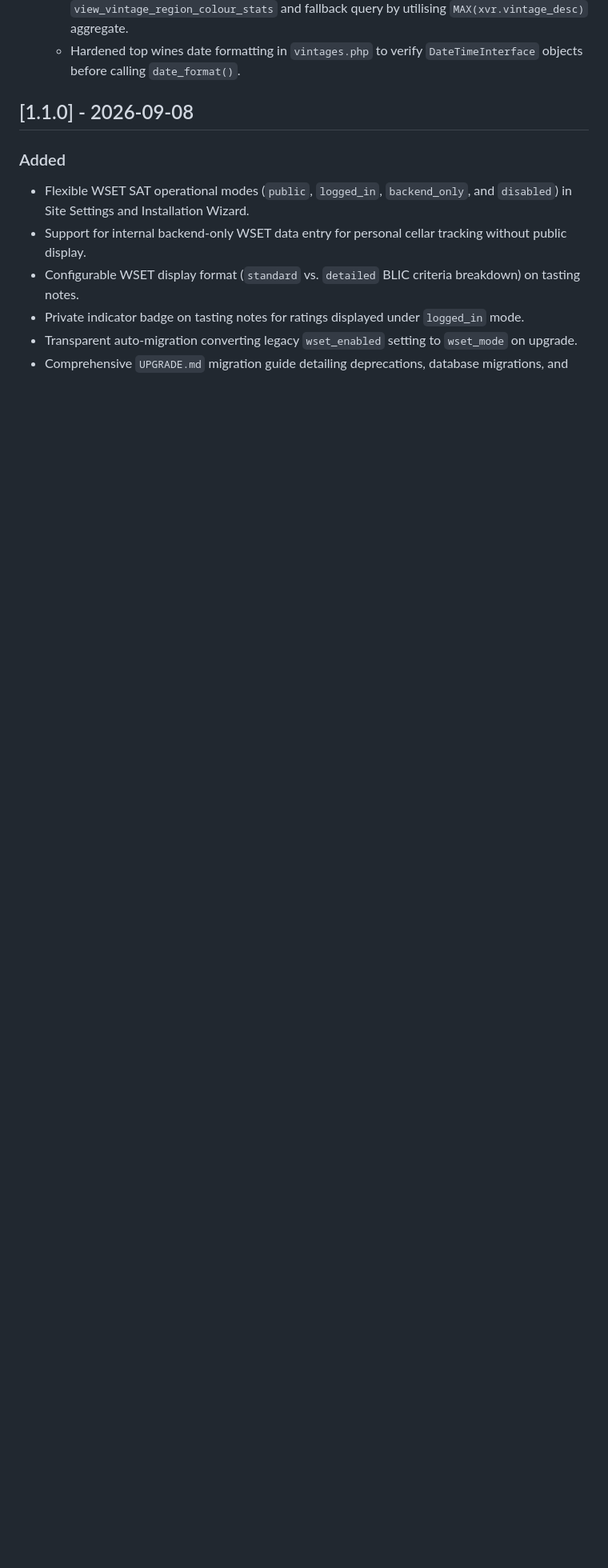
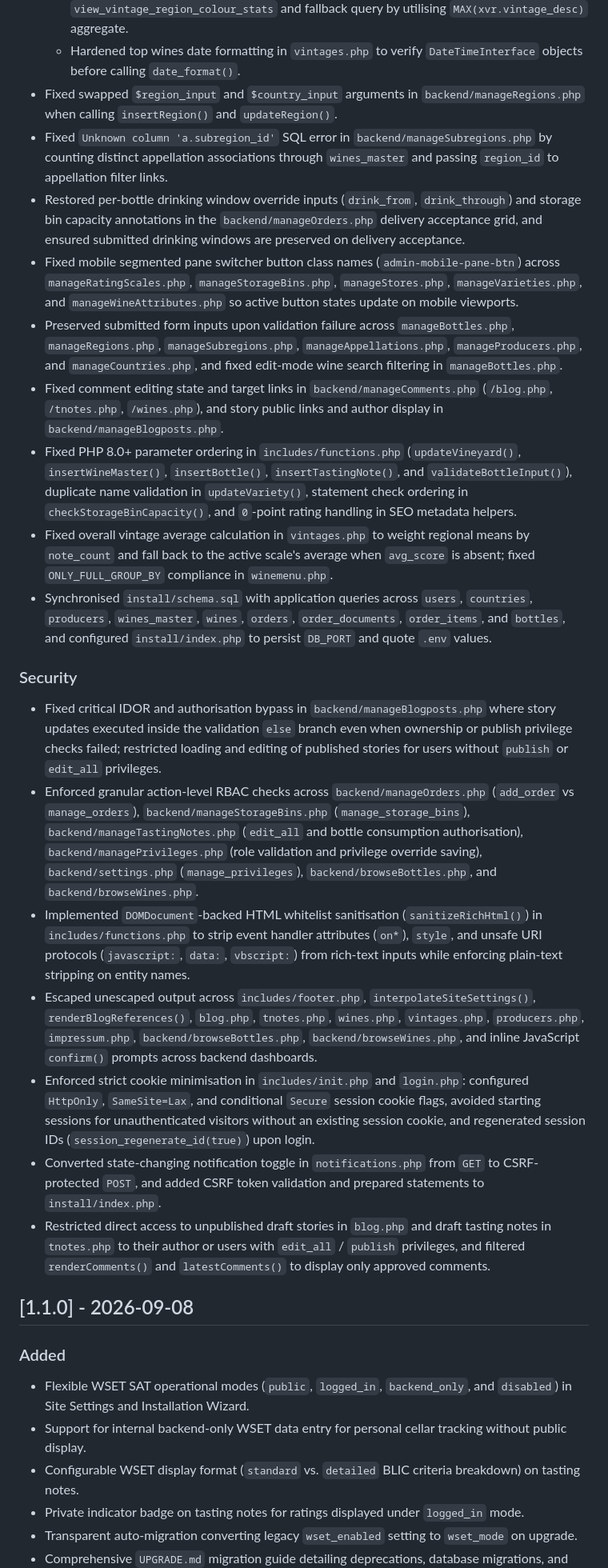
Before and after one commit to dmueller-dev/phpMyCellar, a Markdown page: CHANGELOG.md, the part around one of its changes. Shown at 80% size. GitHub-like rendering; blank space fills up the shorter version.

Commit message:
Updated CHANGELOG and UPGRADE for security hardening and bug fixes

```diff
--- a/CHANGELOG.md
+++ b/CHANGELOG.md
@@ -106,6 +106,24 @@ and this project adheres to [Semantic Versioning](https://semver.org/spec/v2.0.0
   - Guarded against fatal `fetch_assoc() on bool` TypeErrors by verifying `mysqli_result` instances across `getVintageSummary()`, `getVintageRegionStats()`, `getVintageCountryStats()`, `getVintageTopWines()`, and `getAdjacentVintages()`.
   - Resolved `ONLY_FULL_GROUP_BY` and unindexed `TEXT` column grouping incompatibilities in `view_vintage_region_colour_stats` and fallback query by utilising `MAX(xvr.vintage_desc)` aggregate.
   - Hardened top wines date formatting in `vintages.php` to verify `DateTimeInterface` objects before calling `date_format()`.
+- Fixed swapped `$region_input` and `$country_input` arguments in `backend/manageRegions.php` when calling `insertRegion()` and `updateRegion()`.
+- Fixed `Unknown column 'a.subregion_id'` SQL error in `backend/manageSubregions.php` by counting distinct appellation associations through `wines_master` and passing `region_id` to appellation filter links.
+- Restored per-bottle drinking window override inputs (`drink_from`, `drink_through`) and storage bin capacity annotations in the `backend/manageOrders.php` delivery acceptance grid, and ensured submitted drinking windows are preserved on delivery acceptance.
+- Fixed mobile segmented pane switcher button class names (`admin-mobile-pane-btn`) across `manageRatingScales.php`, `manageStorageBins.php`, `manageStores.php`, `manageVarieties.php`, and `manageWineAttributes.php` so active button states update on mobile viewports.
+- Preserved submitted form inputs upon validation failure across `manageBottles.php`, `manageRegions.php`, `manageSubregions.php`, `manageAppellations.php`, `manageProducers.php`, and `manageCountries.php`, and fixed edit-mode wine search filtering in `manageBottles.php`.
+- Fixed comment editing state and target links in `backend/manageComments.php` (`/blog.php`, `/tnotes.php`, `/wines.php`), and story public links and author display in `backend/manageBlogposts.php`.
+- Fixed PHP 8.0+ parameter ordering in `includes/functions.php` (`updateVineyard()`, `insertWineMaster()`, `insertBottle()`, `insertTastingNote()`, and `validateBottleInput()`), duplicate name validation in `updateVariety()`, statement check ordering in `checkStorageBinCapacity()`, and `0`-point rating handling in SEO metadata helpers.
+- Fixed overall vintage average calculation in `vintages.php` to weight regional means by `note_count` and fall back to the active scale's average when `avg_score` is absent; fixed `ONLY_FULL_GROUP_BY` compliance in `winemenu.php`.
+- Synchronised `install/schema.sql` with application queries across `users`, `countries`, `producers`, `wines_master`, `wines`, `orders`, `order_documents`, `order_items`, and `bottles`, and configured `install/index.php` to persist `DB_PORT` and quote `.env` values.
+
+### Security
+- Fixed critical IDOR and authorisation bypass in `backend/manageBlogposts.php` where story updates executed inside the validation `else` branch even when ownership or publish privilege checks failed; restricted loading and editing of published stories for users without `publish` or `edit_all` privileges.
+- Enforced granular action-level RBAC checks across `backend/manageOrders.php` (`add_order` vs `manage_orders`), `backend/manageStorageBins.php` (`manage_storage_bins`), `backend/manageTastingNotes.php` (`edit_all` and bottle consumption authorisation), `backend/managePrivileges.php` (role validation and privilege override saving), `backend/settings.php` (`manage_privileges`), `backend/browseBottles.php`, and `backend/browseWines.php`.
+- Implemented `DOMDocument`-backed HTML whitelist sanitisation (`sanitizeRichHtml()`) in `includes/functions.php` to strip event handler attributes (`on*`), `style`, and unsafe URI protocols (`javascript:`, `data:`, `vbscript:`) from rich-text inputs while enforcing plain-text stripping on entity names.
+- Escaped unescaped output across `includes/footer.php`, `interpolateSiteSettings()`, `renderBlogReferences()`, `blog.php`, `tnotes.php`, `wines.php`, `vintages.php`, `producers.php`, `impressum.php`, `backend/browseBottles.php`, `backend/browseWines.php`, and inline JavaScript `confirm()` prompts across backend dashboards.
+- Enforced strict cookie minimisation in `includes/init.php` and `login.php`: configured `HttpOnly`, `SameSite=Lax`, and conditional `Secure` session cookie flags, avoided starting sessions for unauthenticated visitors without an existing session cookie, and regenerated session IDs (`session_regenerate_id(true)`) upon login.
+- Converted state-changing notification toggle in `notifications.php` from `GET` to CSRF-protected `POST`, and added CSRF token validation and prepared statements to `install/index.php`.
+- Restricted direct access to unpublished draft stories in `blog.php` and draft tasting notes in `tnotes.php` to their author or users with `edit_all` / `publish` privileges, and filtered `renderComments()` and `latestComments()` to display only approved comments.
 
 ## [1.1.0] - 2026-09-08
 
```
Also changed, not shown: other parts of CHANGELOG.md (+4 -4 lines), UPGRADE.md (+9 -1 lines).
